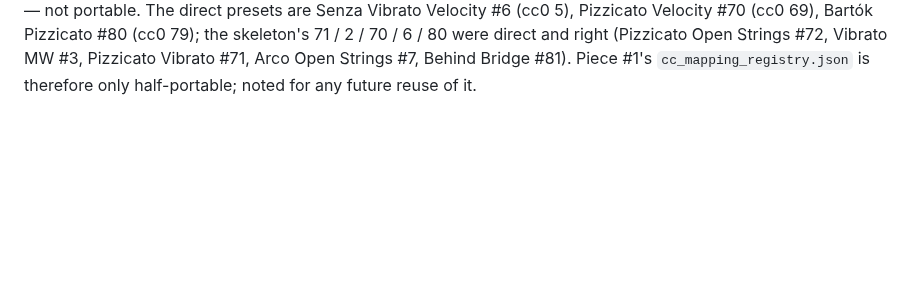
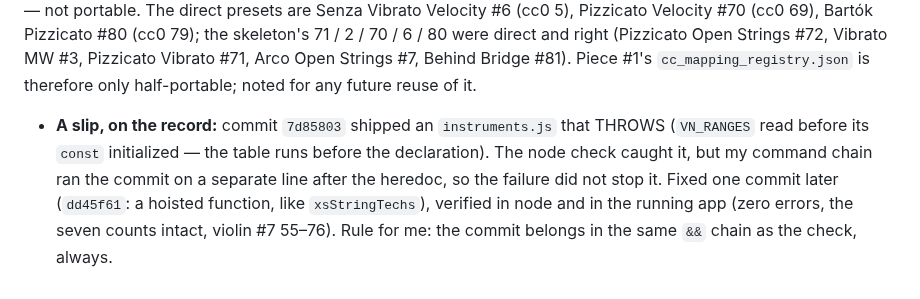
Before and after one commit to elosine/septet_2026, a Markdown page: docs/RUNNING_LOG.md, the part around the change. GitHub-like rendering; blank space fills up the shorter version.

Commit message:
RUNNING_LOG: the 7d85803 slip on the record

```diff
--- a/docs/RUNNING_LOG.md
+++ b/docs/RUNNING_LOG.md
@@ -1077,3 +1077,10 @@ Pizzicato #80 (cc0 79); the skeleton's 71 / 2 / 70 / 6 / 80 were direct and righ
 Open Strings #72, Vibrato MW #3, Pizzicato Vibrato #71, Arco Open Strings #7, Behind Bridge
 #81). Piece #1's `cc_mapping_registry.json` is therefore only half-portable; noted for any
 future reuse of it.
+- **A slip, on the record:** commit `7d85803` shipped an `instruments.js` that THROWS
+  (`VN_RANGES` read before its `const` initialized — the table runs before the declaration).
+  The node check caught it, but my command chain ran the commit on a separate line after the
+  heredoc, so the failure did not stop it. Fixed one commit later (`dd45f61`: a hoisted
+  function, like `xsStringTechs`), verified in node and in the running app (zero errors, the
+  seven counts intact, violin #7 55–76). Rule for me: the commit belongs in the same `&&`
+  chain as the check, always.
```
